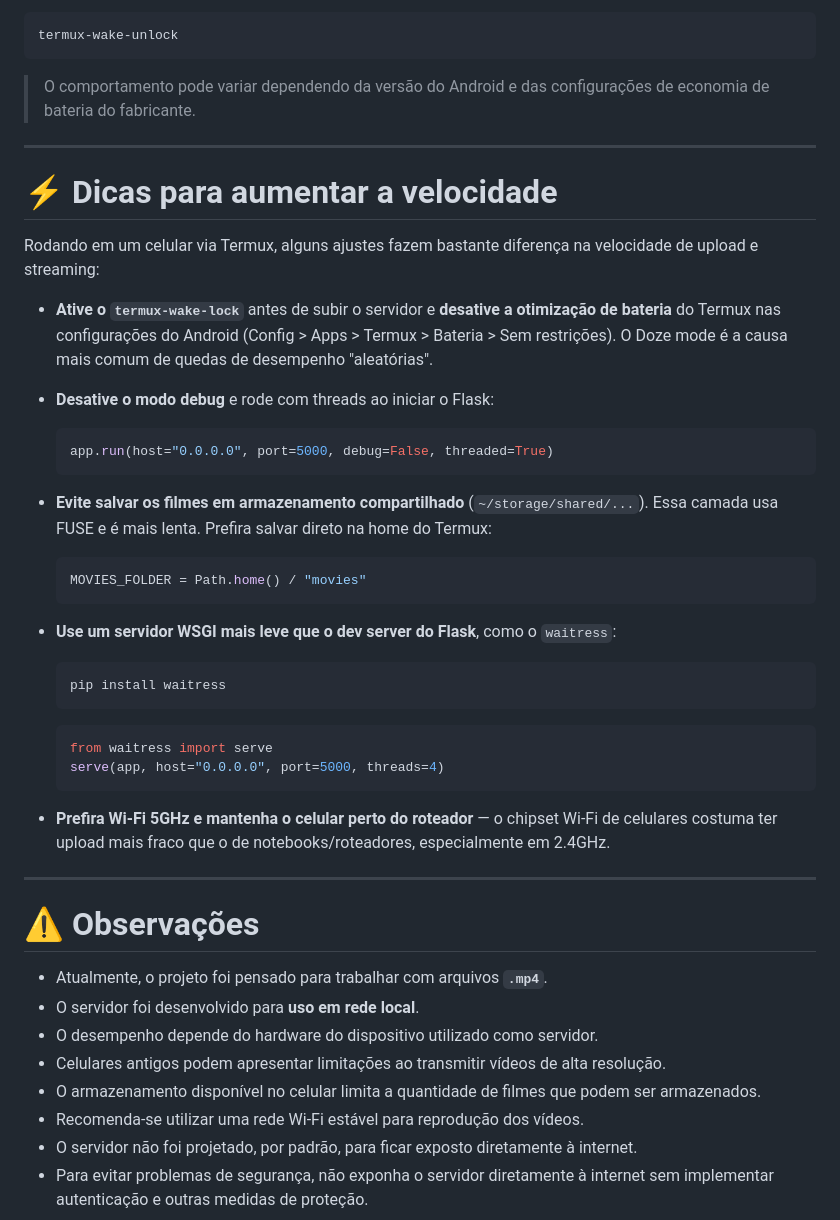
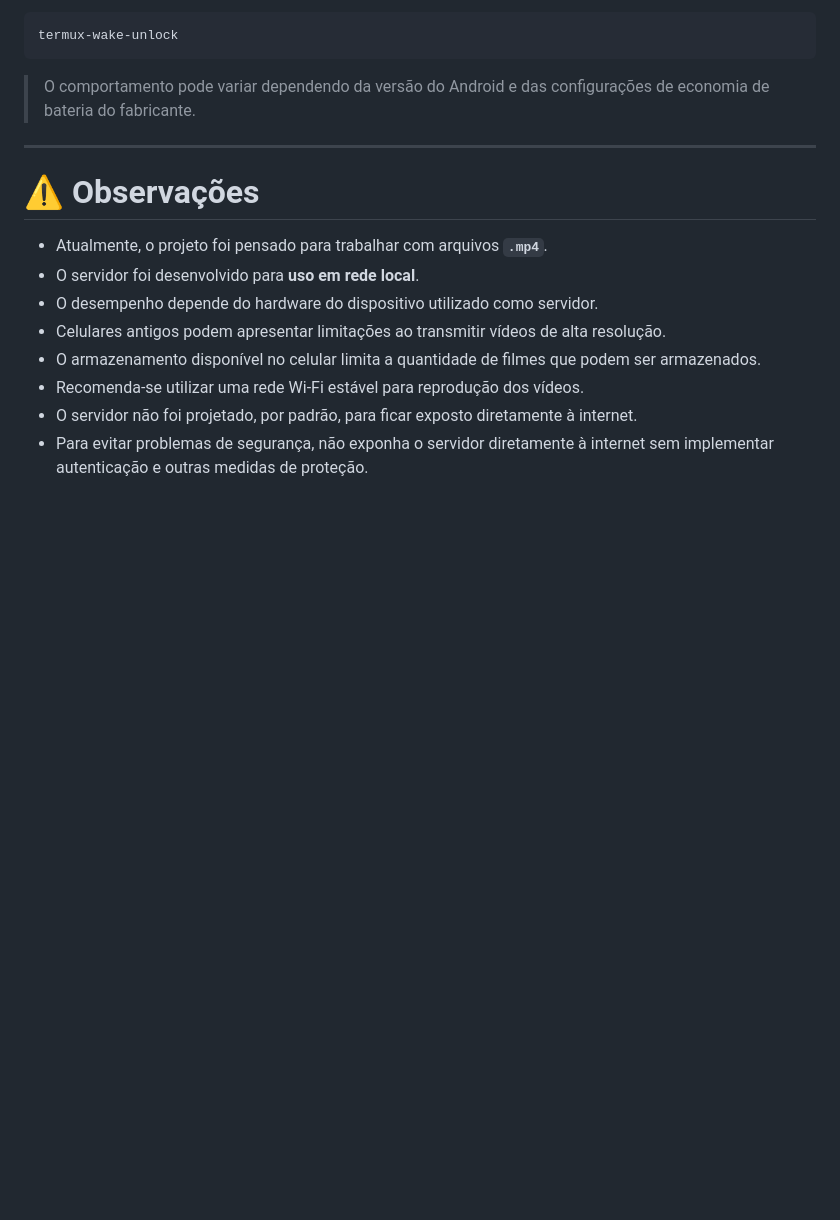
Before and after one commit to n0x-http/Old-Phone-Media-Server, a Markdown page: README.md, the part around the change. GitHub-like rendering; blank space fills up the shorter version.

````diff
--- a/README.md
+++ b/README.md
@@ -214,38 +214,6 @@ termux-wake-unlock
 
 ---
 
-# ⚡ Dicas para aumentar a velocidade
-
-Rodando em um celular via Termux, alguns ajustes fazem bastante diferença na velocidade de upload e streaming:
-
-* **Ative o `termux-wake-lock`** antes de subir o servidor e **desative a otimização de bateria** do Termux nas configurações do Android (Config > Apps > Termux > Bateria > Sem restrições). O Doze mode é a causa mais comum de quedas de desempenho "aleatórias".
-* **Desative o modo debug** e rode com threads ao iniciar o Flask:
-
-  ```python
-  app.run(host="0.0.0.0", port=5000, debug=False, threaded=True)
-  ```
-
-* **Evite salvar os filmes em armazenamento compartilhado** (`~/storage/shared/...`). Essa camada usa FUSE e é mais lenta. Prefira salvar direto na home do Termux:
-
-  ```python
-  MOVIES_FOLDER = Path.home() / "movies"
-  ```
-
-* **Use um servidor WSGI mais leve que o dev server do Flask**, como o `waitress`:
-
-  ```bash
-  pip install waitress
-  ```
-
-  ```python
-  from waitress import serve
-  serve(app, host="0.0.0.0", port=5000, threads=4)
-  ```
-
-* **Prefira Wi-Fi 5GHz e mantenha o celular perto do roteador** — o chipset Wi-Fi de celulares costuma ter upload mais fraco que o de notebooks/roteadores, especialmente em 2.4GHz.
-
----
-
 # ⚠️ Observações
 
 * Atualmente, o projeto foi pensado para trabalhar com arquivos **`.mp4`**.
````
